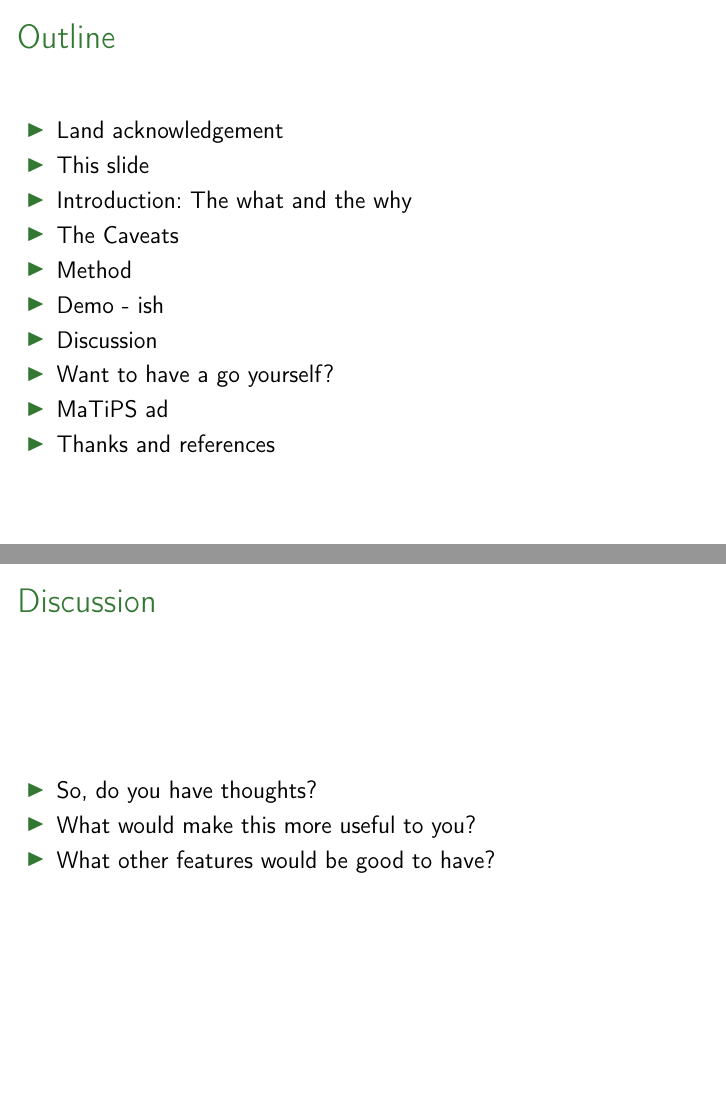
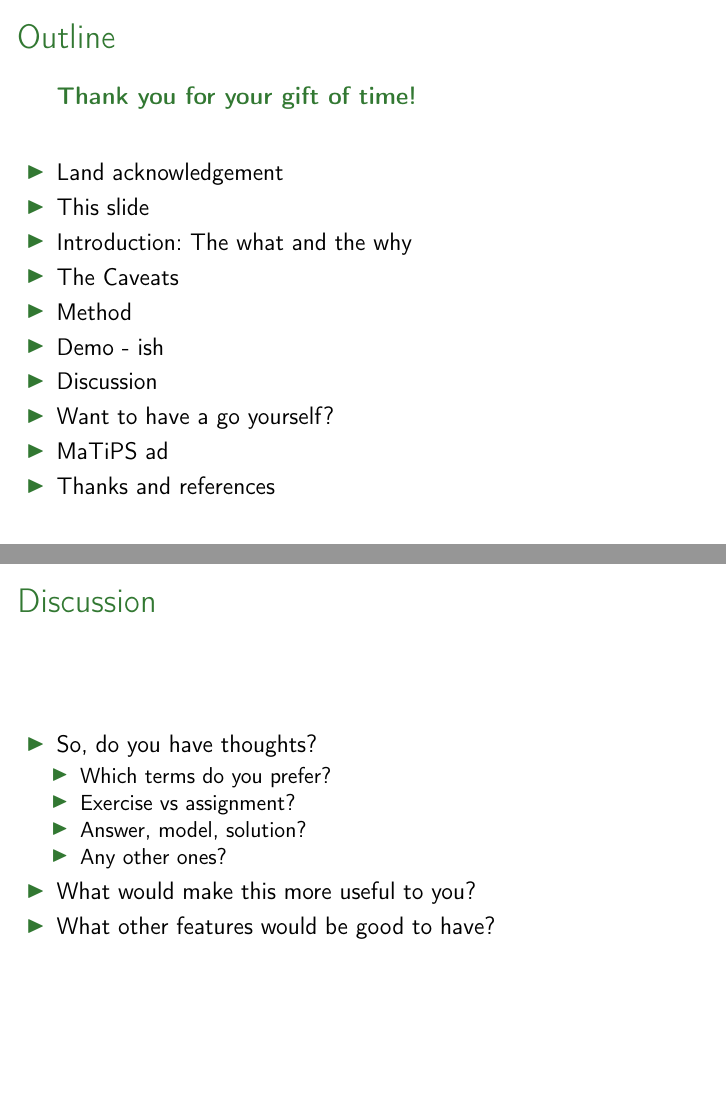
Before and after one commit to giuthas-talks/Automated_segmentation_exercises, LaTeX slides (slides.tex): pages 3 and 11 of 16, joined at a grey line. Compiled offline with pdfLaTeX.

Commit message:
Lancaster 2nd release candidate.

```diff
--- a/slides.tex
+++ b/slides.tex
@@ -63,11 +63,17 @@
   In addition to our university's written land acknowledgement I'd like to
   speak of my own relation to the lands where I have been working for almost a
   year now.
-
 }
 
 
 \frame{\frametitle{Outline}
+  {
+    \bf
+    \usebeamercolor[fg]{title}
+    Thank you for your gift of time!
+    \vfill
+  }
+  \vspace{.3cm}
   \begin{itemize}
   \item Land acknowledgement
   \item This slide
@@ -181,6 +194,12 @@
 \frame{\frametitle{Discussion}
 \begin{itemize}
   \item So, do you have thoughts?
+  \begin{itemize}
+    \item Which terms do you prefer?
+    \item Exercise vs assignment?
+    \item Answer, model, solution?
+    \item Any other ones?
+  \end{itemize}
   \item What would make this more useful to you?
   \item What other features would be good to have?
 \end{itemize}
```
Also changed, not shown: slides.pdf, slides.tex (9 more changed lines).
